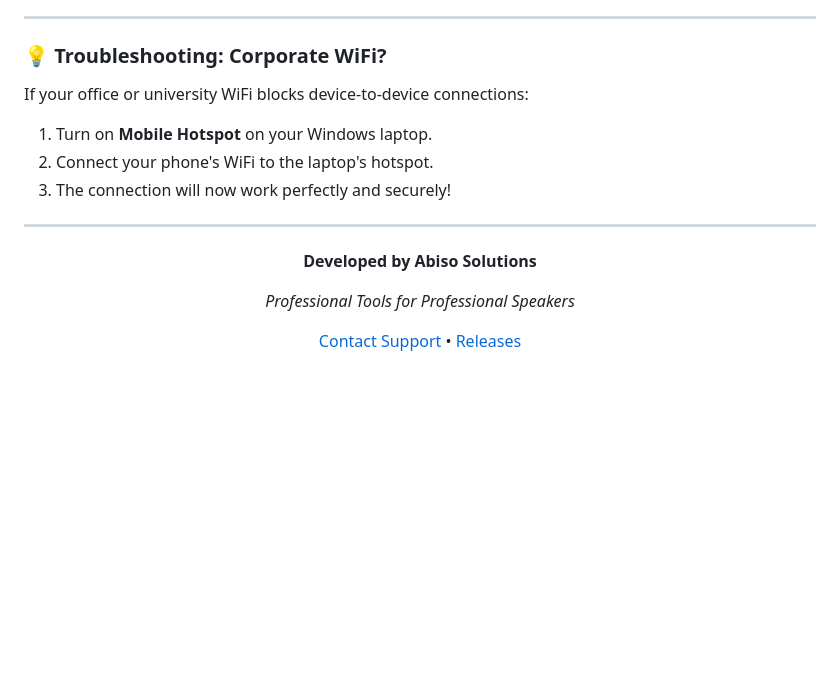
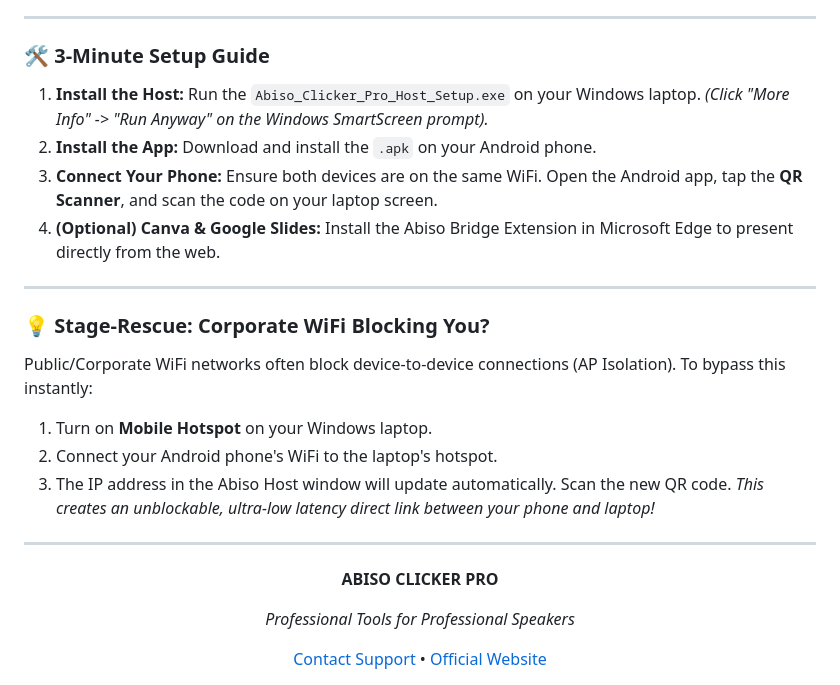
Before and after one commit to abisosolutions/Abiso-Clicker-Pro-Distribution, a Markdown page: README.md, the part around one of its changes. GitHub-like rendering; blank space fills up the shorter version.

```diff
--- a/README.md
+++ b/README.md
@@ -52,16 +62,26 @@ Abiso Clicker Pro is designed for trainers, educators, and public speakers who n
 
 ---
 
-### 💡 Troubleshooting: Corporate WiFi?
-If your office or university WiFi blocks device-to-device connections:
+### 🛠️ 3-Minute Setup Guide
+
+1. **Install the Host:** Run the `Abiso_Clicker_Pro_Host_Setup.exe` on your Windows laptop. *(Click "More Info" -> "Run Anyway" on the Windows SmartScreen prompt).*
+2. **Install the App:** Download and install the `.apk` on your Android phone.
+3. **Connect Your Phone:** Ensure both devices are on the same WiFi. Open the Android app, tap the **QR Scanner**, and scan the code on your laptop screen.
+4. **(Optional) Canva & Google Slides:** Install the Abiso Bridge Extension in Microsoft Edge to present directly from the web.
+
+---
+
+### 💡 Stage-Rescue: Corporate WiFi Blocking You?
+Public/Corporate WiFi networks often block device-to-device connections (AP Isolation). To bypass this instantly:
 1. Turn on **Mobile Hotspot** on your Windows laptop.
-2. Connect your phone's WiFi to the laptop's hotspot.
-3. The connection will now work perfectly and securely!
+2. Connect your Android phone's WiFi to the laptop's hotspot.
+3. The IP address in the Abiso Host window will update automatically. Scan the new QR code.
+*This creates an unblockable, ultra-low latency direct link between your phone and laptop!*
 
 ---
 
 <div align="center">
-  <p><b>Developed by Abiso Solutions</b></p>
+  <p><b>ABISO CLICKER PRO</b></p>
   <p><i>Professional Tools for Professional Speakers</i></p>
-  <a href="mailto:abisosolutions@gmail.com">Contact Support</a> • <a href="https://github.com/abisosolutions/Abiso-Clicker-Pro-Distribution/releases">Releases</a>
+  <a href="mailto:abisosolutions@gmail.com">Contact Support</a> • <a href="https://abisosolutions.github.io/Abiso-Clicker-Pro-Distribution/">Official Website</a>
 </div>
```
Also changed, not shown: other parts of README.md (+32 -22 lines).
